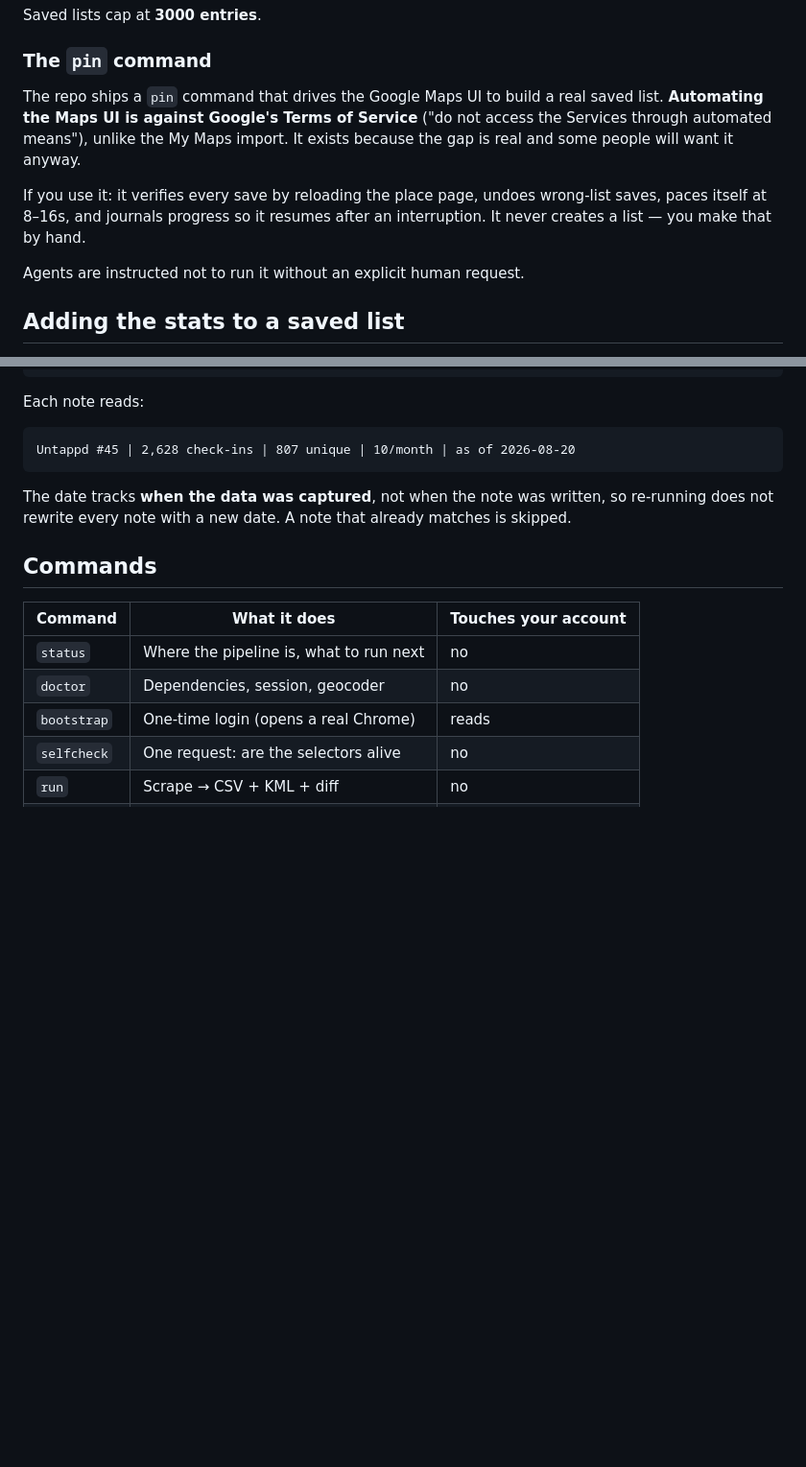
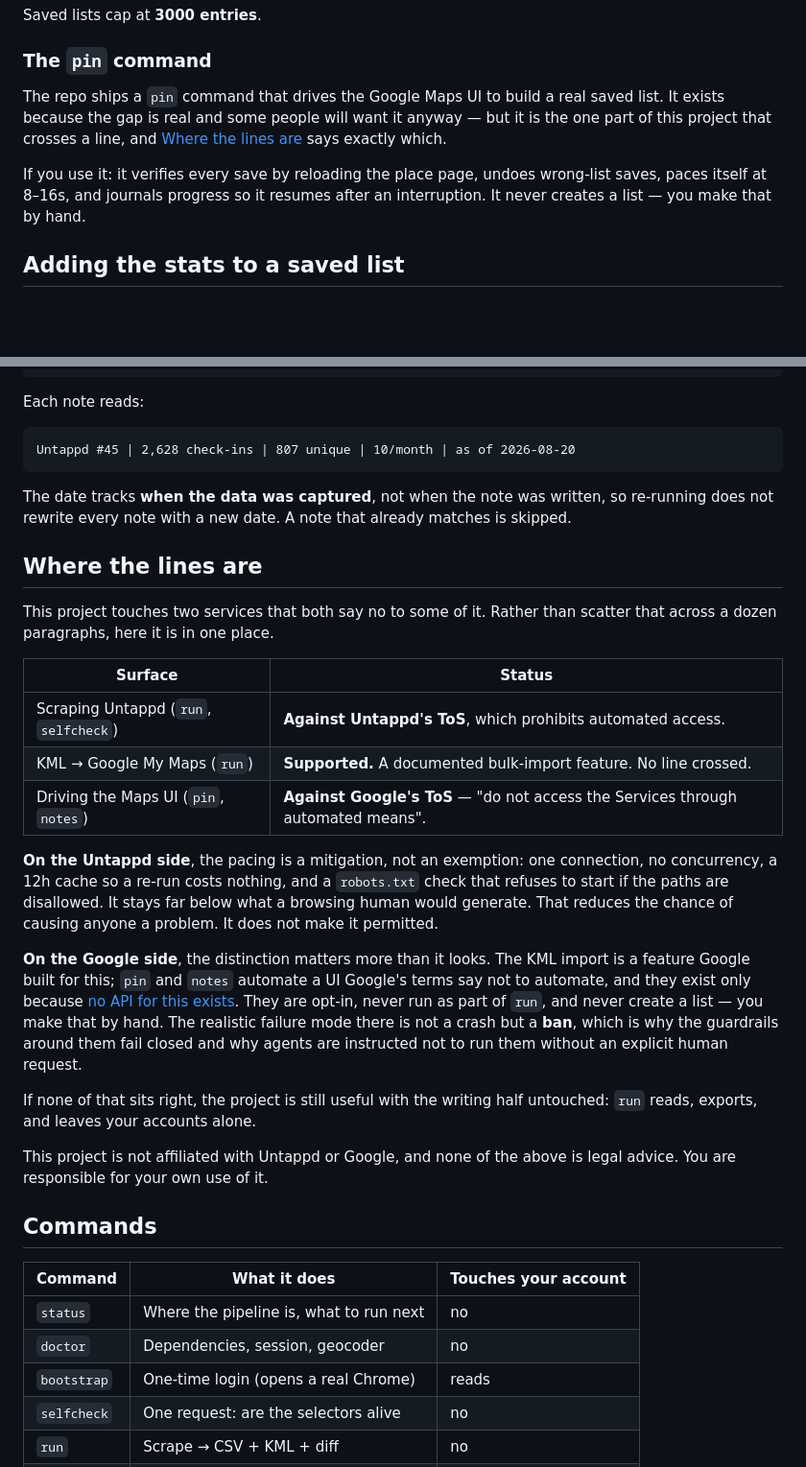
Before and after one commit to Odiph/beer-in-this-town, a Markdown page: README.md, 2 parts joined by grey strips. Shown at 96% size. Rendered like a GitHub page; blank space fills up the shorter version.

```diff
--- a/README.md
+++ b/README.md
@@ -176,15 +176,13 @@ Saved lists cap at **3000 entries**.
 ### The `pin` command
 
 The repo ships a `pin` command that drives the Google Maps UI to build a real
-saved list. **Automating the Maps UI is against Google's Terms of Service**
-("do not access the Services through automated means"), unlike the My Maps
-import. It exists because the gap is real and some people will want it anyway.
+saved list. It exists because the gap is real and some people will want it
+anyway — but it is the one part of this project that crosses a line, and
+[Where the lines are](#where-the-lines-are) says exactly which.
 
 If you use it: it verifies every save by reloading the place page, undoes
 wrong-list saves, paces itself at 8–16s, and journals progress so it resumes
 after an interruption. It never creates a list — you make that by hand.
-
-Agents are instructed not to run it without an explicit human request.
 
 ## Adding the stats to a saved list
 
@@ -207,6 +205,38 @@ The date tracks **when the data was captured**, not when the note was written,
 so re-running does not rewrite every note with a new date. A note that already
 matches is skipped.
 
+## Where the lines are
+
+This project touches two services that both say no to some of it. Rather than
+scatter that across a dozen paragraphs, here it is in one place.
+
+| Surface | Status |
+|---|---|
+| Scraping Untappd (`run`, `selfcheck`) | **Against Untappd's ToS**, which prohibits automated access. |
+| KML → Google My Maps (`run`) | **Supported.** A documented bulk-import feature. No line crossed. |
+| Driving the Maps UI (`pin`, `notes`) | **Against Google's ToS** — "do not access the Services through automated means". |
+
+**On the Untappd side**, the pacing is a mitigation, not an exemption: one
+connection, no concurrency, a 12h cache so a re-run costs nothing, and a
+`robots.txt` check that refuses to start if the paths are disallowed. It stays
+far below what a browsing human would generate. That reduces the chance of
+causing anyone a problem. It does not make it permitted.
+
+**On the Google side**, the distinction matters more than it looks. The KML
+import is a feature Google built for this; `pin` and `notes` automate a UI
+Google's terms say not to automate, and they exist only because
+[no API for this exists](#there-is-no-api-for-this-we-checked). They are
+opt-in, never run as part of `run`, and never create a list — you make that by
+hand. The realistic failure mode there is not a crash but a **ban**, which is
+why the guardrails around them fail closed and why agents are instructed not
+to run them without an explicit human request.
+
+If none of that sits right, the project is still useful with the writing half
+untouched: `run` reads, exports, and leaves your accounts alone.
+
+This project is not affiliated with Untappd or Google, and none of the above is
+legal advice. You are responsible for your own use of it.
+
 ## Commands
 
 | Command | What it does | Touches your account |
```
Also changed, not shown: other parts of README.md (+35 -39 lines), docs/scheduling.md (added, +105 -0 lines).
